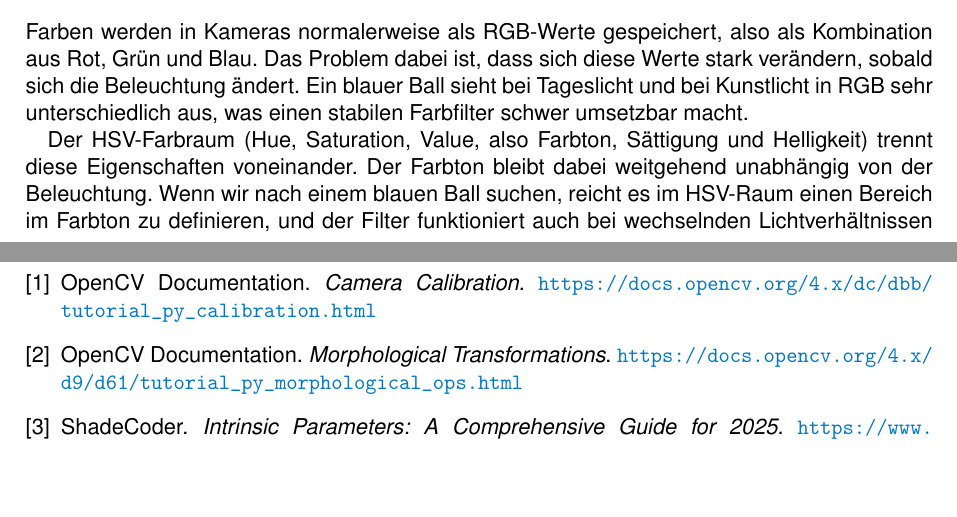
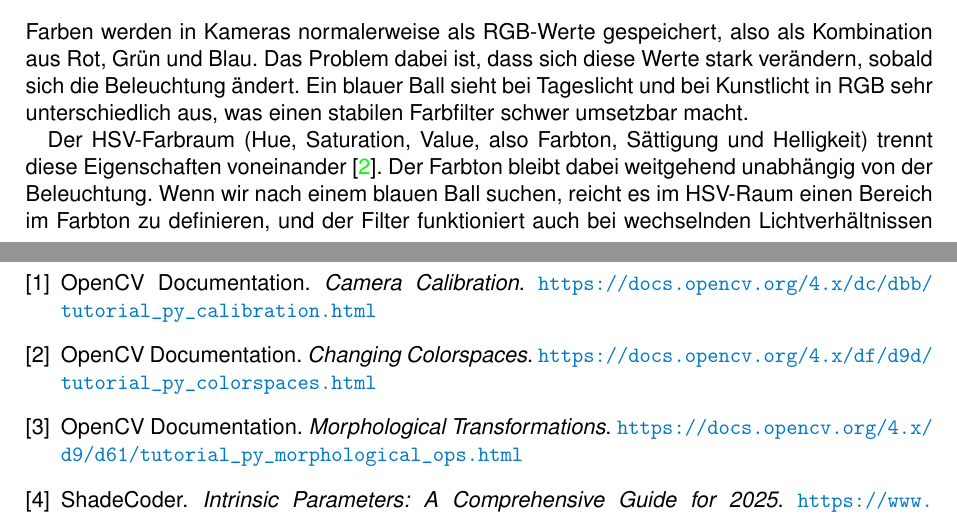
Before and after one commit to cyHeff5/balancing-robot-docs, a LaTeX document (systemdoku.tex): two parts of pages 9 and 15 of 15, joined at a grey line, cut so that both start at the same text, the shorter picture padded with empty space. Compiled offline with pdfLaTeX.

Commit message:
HSV-Abschnitt: OpenCV Colorspaces Quelle hinzugefügt
Co-Authored-By: Claude Sonnet 4.6 <noreply@anthropic.com>

```diff
--- a/systemdoku.tex
+++ b/systemdoku.tex
@@ -318,14 +318,13 @@ Ball sieht bei Tageslicht und bei Kunstlicht in RGB sehr unterschiedlich aus,
 was einen stabilen Farbfilter schwer umsetzbar macht.
 
 Der HSV-Farbraum (Hue, Saturation, Value, also Farbton, Sättigung und
-Helligkeit) trennt diese Eigenschaften voneinander. Der Farbton bleibt
+Helligkeit) trennt diese Eigenschaften voneinander~\cite{opencv_colorspaces}. Der Farbton bleibt
 dabei weitgehend unabhängig von der Beleuchtung. Wenn wir nach einem
 blauen Ball suchen, reicht es im HSV-Raum einen Bereich im Farbton
 zu definieren, und der Filter funktioniert auch bei wechselnden
 Lichtverhältnissen zuverlässig. Da wir einen blauen Ball verwenden,
 haben wir die HSV-Grenzwerte anhand typischer Standardwerte für Blau
 gewählt und für unsere Lichtverhältnisse leicht angepasst.
-% TODO: Quelle für HSV-Standardwerte ergänzen
 
 % Grafik: Gegenüberstellung RGB vs HSV Farbraum, visuell
 \begin{figure}[h]
@@ -518,6 +517,11 @@ OpenCV Documentation.
 \textit{Camera Calibration}.
 \url{https://docs.opencv.org/4.x/dc/dbb/tutorial_py_calibration.html}
 
+\bibitem{opencv_colorspaces}
+OpenCV Documentation.
+\textit{Changing Colorspaces}.
+\url{https://docs.opencv.org/4.x/df/d9d/tutorial_py_colorspaces.html}
+
 \bibitem{opencv_morphology}
 OpenCV Documentation.
 \textit{Morphological Transformations}.
```
